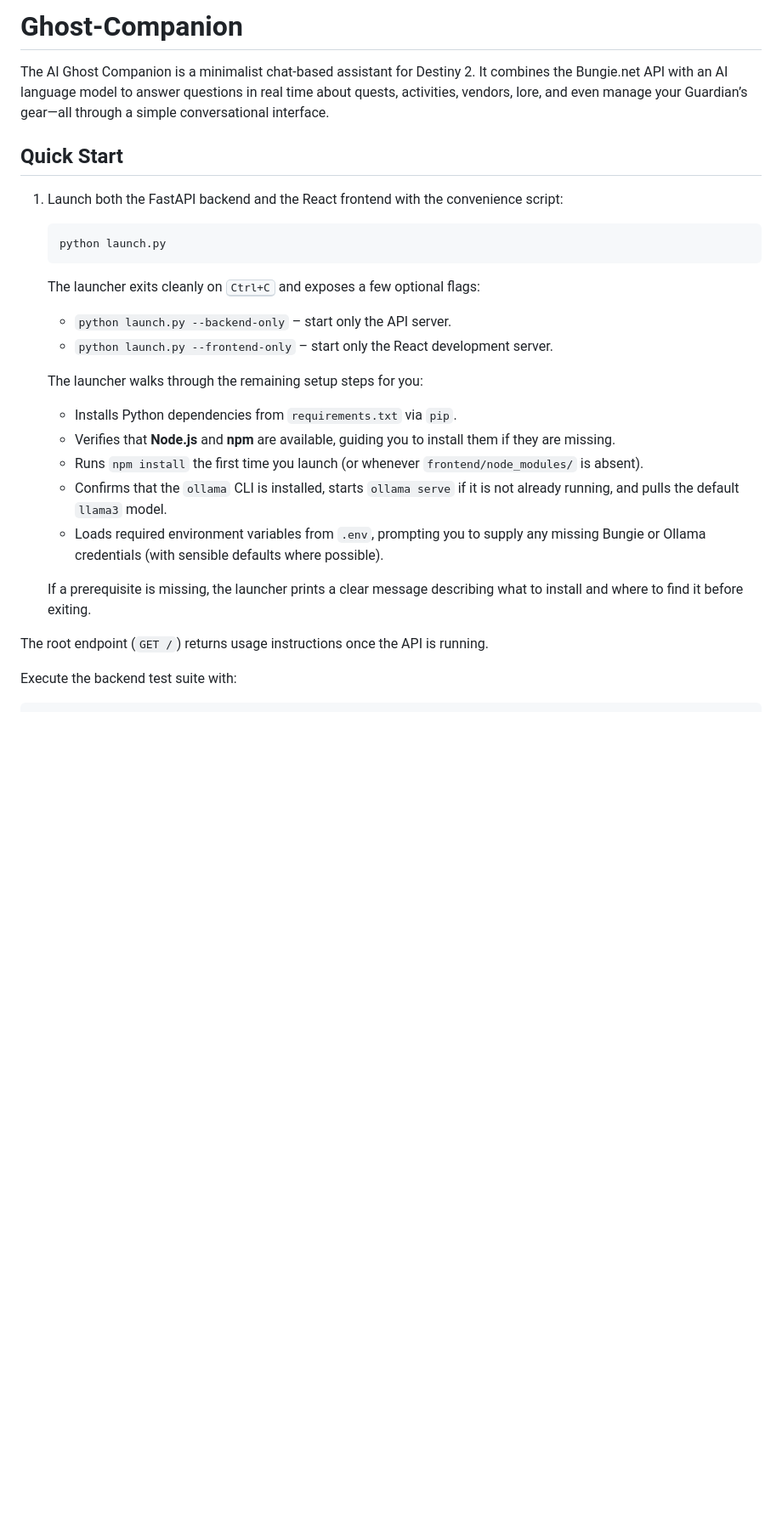
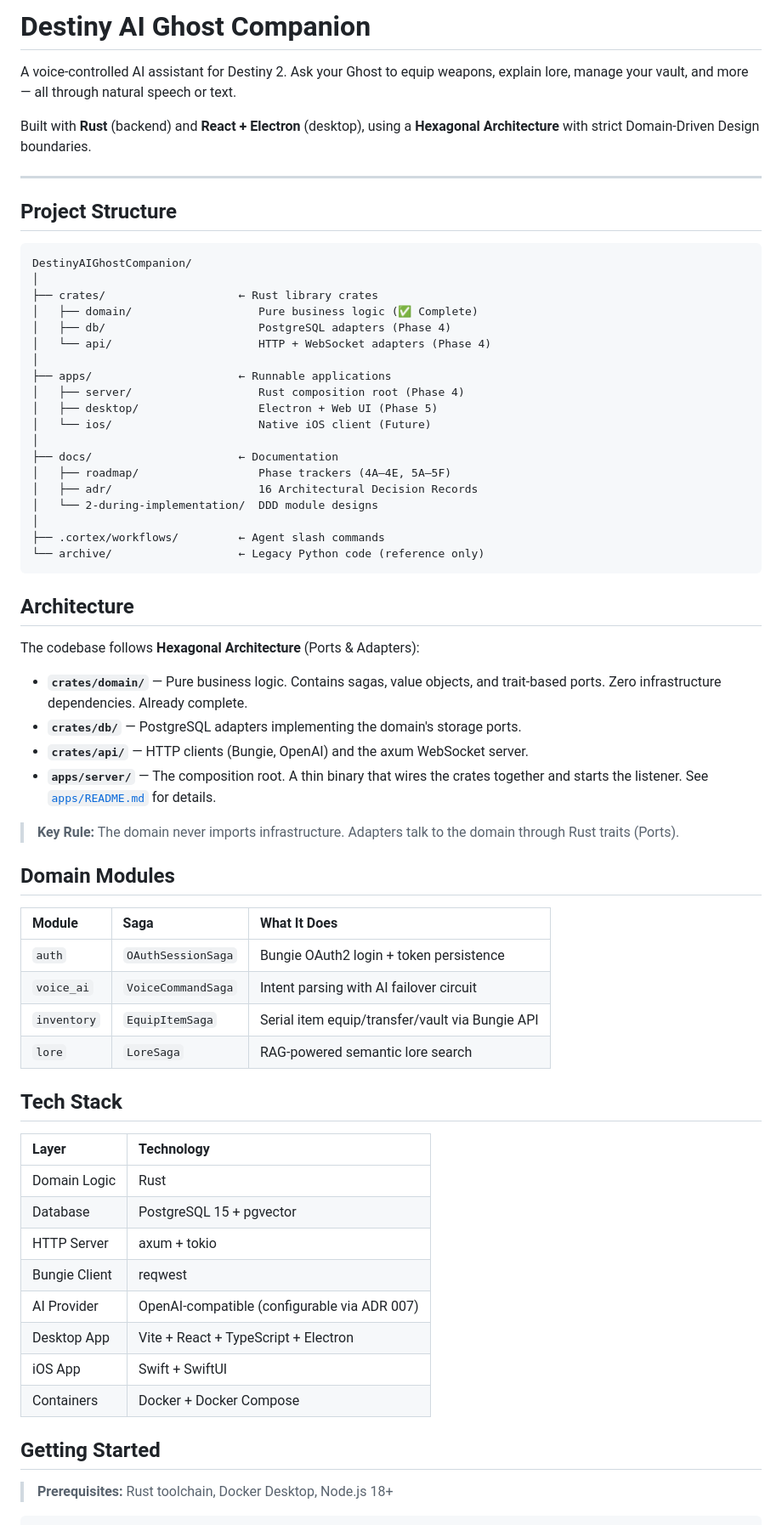
Before and after one commit to CEnnisgit/DestinyAIGhostCompanion, a Markdown page: README.md, the part around one of its changes. Shown at 85% size. GitHub-like rendering; blank space fills up the shorter version.

Commit message:
docs: rewrite root README for Rust/Hexagonal architecture

````diff
--- a/README.md
+++ b/README.md
@@ -1,26 +1,70 @@
-# Ghost-Companion
-The AI Ghost Companion is a minimalist chat-based assistant for Destiny 2. It combines the Bungie.net API with an AI language model to answer questions in real time about quests, activities, vendors, lore, and even manage your Guardian’s gear—all through a simple conversational interface.
+# Destiny AI Ghost Companion
 
-## Quick Start
-1. Launch both the FastAPI backend and the React frontend with the convenience script:
-   ```bash
-   python launch.py
-   ```
-   The launcher exits cleanly on <kbd>Ctrl+C</kbd> and exposes a few optional flags:
-   - `python launch.py --backend-only` – start only the API server.
-   - `python launch.py --frontend-only` – start only the React development server.
+A voice-controlled AI assistant for Destiny 2. Ask your Ghost to equip weapons, explain lore, manage your vault, and more — all through natural speech or text.
 
-   The launcher walks through the remaining setup steps for you:
-   - Installs Python dependencies from `requirements.txt` via `pip`.
-   - Verifies that **Node.js** and **npm** are available, guiding you to install them if they are missing.
-   - Runs `npm install` the first time you launch (or whenever `frontend/node_modules/` is absent).
-   - Confirms that the `ollama` CLI is installed, starts `ollama serve` if it is not already running, and pulls the default `llama3` model.
-   - Loads required environment variables from `.env`, prompting you to supply any missing Bungie or Ollama credentials (with sensible defaults where possible).
+Built with **Rust** (backend) and **React + Electron** (desktop), using a **Hexagonal Architecture** with strict Domain-Driven Design boundaries.
 
-   If a prerequisite is missing, the launcher prints a clear message describing what to install and where to find it before exiting.
+---
 
-The root endpoint (`GET /`) returns usage instructions once the API is running.
+## Project Structure
 
-Execute the backend test suite with:
+```
+DestinyAIGhostCompanion/
+│
+├── crates/                    ← Rust library crates
+│   ├── domain/                   Pure business logic (✅ Complete)
+│   ├── db/                       PostgreSQL adapters (Phase 4)
+│   └── api/                      HTTP + WebSocket adapters (Phase 4)
+│
+├── apps/                      ← Runnable applications
+│   ├── server/                   Rust composition root (Phase 4)
+│   ├── desktop/                  Electron + Web UI (Phase 5)
+│   └── ios/                      Native iOS client (Future)
+│
+├── docs/                      ← Documentation
+│   ├── roadmap/                  Phase trackers (4A–4E, 5A–5F)
+│   ├── adr/                      16 Architectural Decision Records
+│   └── 2-during-implementation/  DDD module designs
+│
+├── .cortex/workflows/         ← Agent slash commands
+└── archive/                   ← Legacy Python code (reference only)
+```
+
+## Architecture
+
+The codebase follows **Hexagonal Architecture** (Ports & Adapters):
+
+- **`crates/domain/`** — Pure business logic. Contains sagas, value objects, and trait-based ports. Zero infrastructure dependencies. Already complete.
+- **`crates/db/`** — PostgreSQL adapters implementing the domain's storage ports.
+- **`crates/api/`** — HTTP clients (Bungie, OpenAI) and the axum WebSocket server.
+- **`apps/server/`** — The composition root. A thin binary that wires the crates together and starts the listener. See [`apps/README.md`](apps/README.md) for details.
+
+> **Key Rule:** The domain never imports infrastructure. Adapters talk to the domain through Rust traits (Ports).
+
+## Domain Modules
+
+| Module | Saga | What It Does |
+|:-------|:-----|:-------------|
+| `auth` | `OAuthSessionSaga` | Bungie OAuth2 login + token persistence |
+| `voice_ai` | `VoiceCommandSaga` | Intent parsing with AI failover circuit |
+| `inventory` | `EquipItemSaga` | Serial item equip/transfer/vault via Bungie API |
+| `lore` | `LoreSaga` | RAG-powered semantic lore search |
+
+## Tech Stack
+
+| Layer | Technology |
+|:------|:-----------|
+| Domain Logic | Rust |
+| Database | PostgreSQL 15 + pgvector |
+| HTTP Server | axum + tokio |
+| Bungie Client | reqwest |
+| AI Provider | OpenAI-compatible (configurable via ADR 007) |
+| Desktop App | Vite + React + TypeScript + Electron |
+| iOS App | Swift + SwiftUI |
+| Containers | Docker + Docker Compose |
+
+## Getting Started
+
+> **Prerequisites:** Rust toolchain, Docker Desktop, Node.js 18+
 
 ```bash
````
Also changed, not shown: other parts of README.md (+30 -174 lines).
